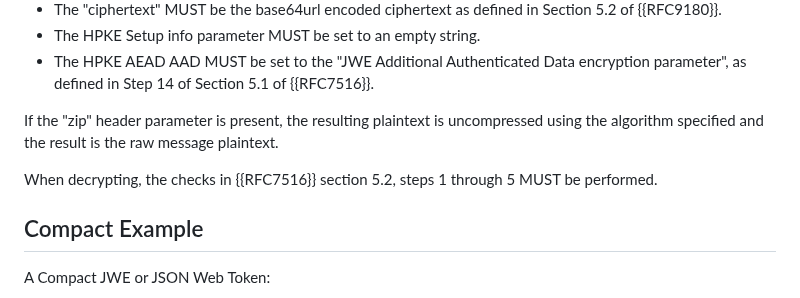
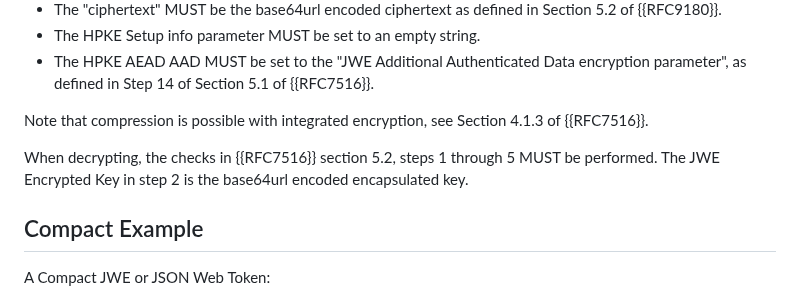
Before and after one commit to ietf-wg-jose/draft-ietf-jose-hpke-encrypt, a Markdown page: draft-ietf-jose-hpke-encrypt.md, the part around the change. Drawn GitHub-style.

```diff
--- a/draft-ietf-jose-hpke-encrypt.md
+++ b/draft-ietf-jose-hpke-encrypt.md
@@ -197,12 +197,10 @@ In HPKE JWE Integrated Encryption:
 - The HPKE Setup info parameter MUST be set to an empty string.
 - The HPKE AEAD AAD MUST be set to the "JWE Additional Authenticated Data encryption parameter", as defined in Step 14 of Section 5.1 of {{RFC7516}}.
 
+Note that compression is possible with integrated encryption, see Section 4.1.3 of {{RFC7516}}.
 
-If the "zip" header parameter is present, the resulting plaintext is uncompressed using the algorithm specified and the result is the
-raw message plaintext.
-
-When decrypting, the checks in {{RFC7516}} section 5.2, steps 1 through 5 MUST be performed.
-
+When decrypting, the checks in {{RFC7516}} section 5.2, steps 1 through 5 MUST be performed. The JWE Encrypted Key in step 2 is the
+base64url encoded encapsulated key.
 
 ## Compact Example
 
```
